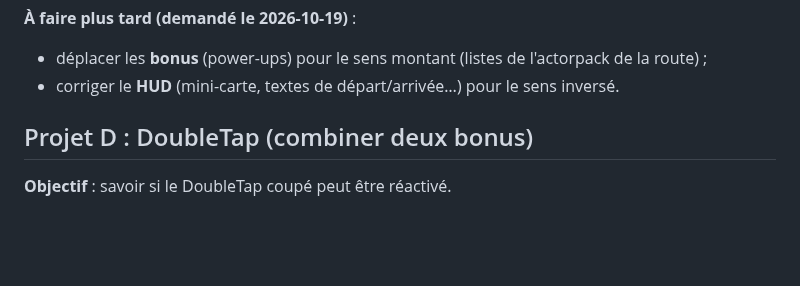
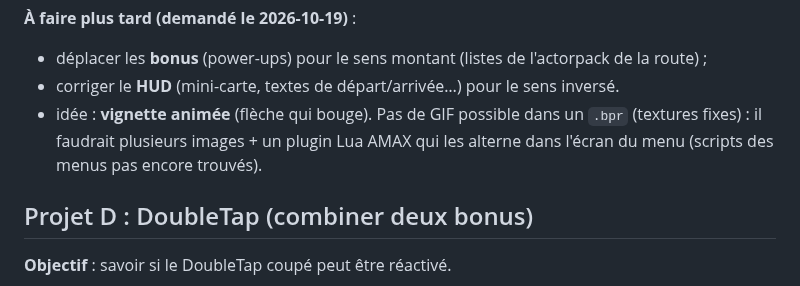
Before and after one commit to Ov3r-MAG1STR4L/blur-re, a Markdown page: docs/CAHIER_DES_CHARGES.md, the part around the change. Rendered like a GitHub page; blank space fills up the shorter version.

Commit message:
Spec: animated thumbnail idea
Co-Authored-By: Claude Opus 5.5 <noreply@anthropic.com>

```diff
--- a/docs/CAHIER_DES_CHARGES.md
+++ b/docs/CAHIER_DES_CHARGES.md
@@ -170,6 +170,8 @@ est détectée en haut.
 **À faire plus tard (demandé le 2026-10-19)** :
 - déplacer les **bonus** (power-ups) pour le sens montant (listes de l'actorpack de la route) ;
 - corriger le **HUD** (mini-carte, textes de départ/arrivée…) pour le sens inversé.
+- idée : **vignette animée** (flèche qui bouge). Pas de GIF possible dans un `.bpr` (textures fixes) : il faudrait
+  plusieurs images + un plugin Lua AMAX qui les alterne dans l'écran du menu (scripts des menus pas encore trouvés).
 
 ## Projet D : DoubleTap (combiner deux bonus)
 
```
